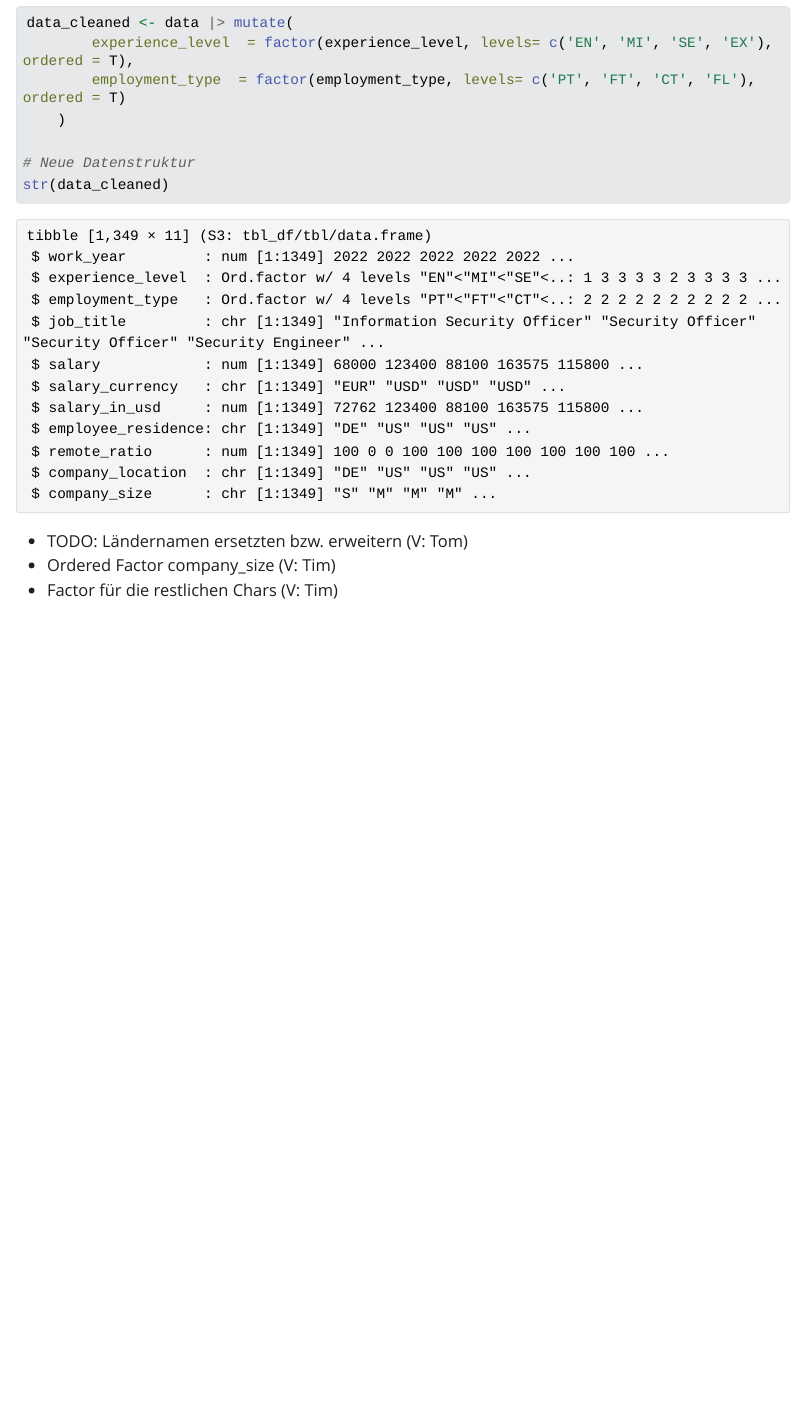
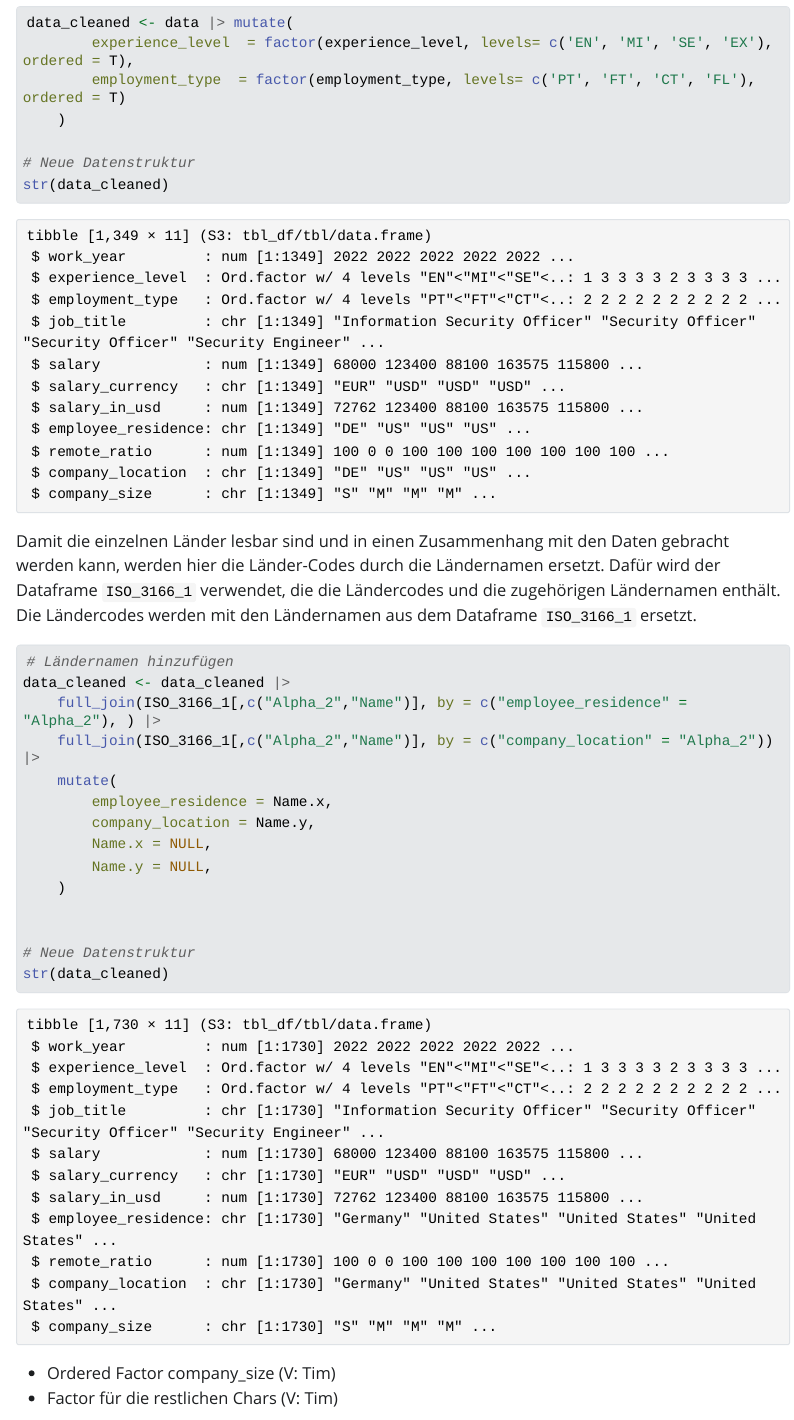
Before and after one commit to Super-T02/R-Project, a Quarto document (research_cyber_salaries.qmd): the page in a window 1100 px wide, from 4510 px down. The pictures show the output file research_cyber_salaries.html that the author committed with the source, opened offline; Quarto's library style sheets are replaced by a plain one without menus; long lines of code are wrapped.

Commit message:
-ADD: Mapping of country names to country code

````diff
--- a/research_cyber_salaries.qmd
+++ b/research_cyber_salaries.qmd
@@ -108,7 +110,26 @@ data_cleaned <- data |> mutate(
 str(data_cleaned)
 ```
 
-* TODO: Ländernamen ersetzten bzw. erweitern (V: Tom)
+Damit die einzelnen Länder lesbar sind und in einen Zusammenhang mit den Daten gebracht werden kann, werden hier die Länder-Codes durch die Ländernamen ersetzt. Dafür wird der Dataframe `ISO_3166_1` verwendet, die die Ländercodes und die zugehörigen Ländernamen enthält. Die Ländercodes werden mit den Ländernamen aus dem Dataframe `ISO_3166_1` ersetzt.
+
+```{r}
+# Ländernamen hinzufügen
+data_cleaned <- data_cleaned |>
+    full_join(ISO_3166_1[,c("Alpha_2","Name")], by = c("employee_residence" = "Alpha_2"), ) |>
+    full_join(ISO_3166_1[,c("Alpha_2","Name")], by = c("company_location" = "Alpha_2")) |>
+    mutate(
+        employee_residence = Name.x,
+        company_location = Name.y,
+        Name.x = NULL,
+        Name.y = NULL,
+    )
+
+
+# Neue Datenstruktur
+str(data_cleaned)
+```
+
+
 - Ordered Factor company_size (V: Tim)
 - Factor für die restlichen Chars (V: Tim)
 
````
Also changed, not shown: research_cyber_salaries.html, research_cyber_salaries.qmd (2 more changed lines).
